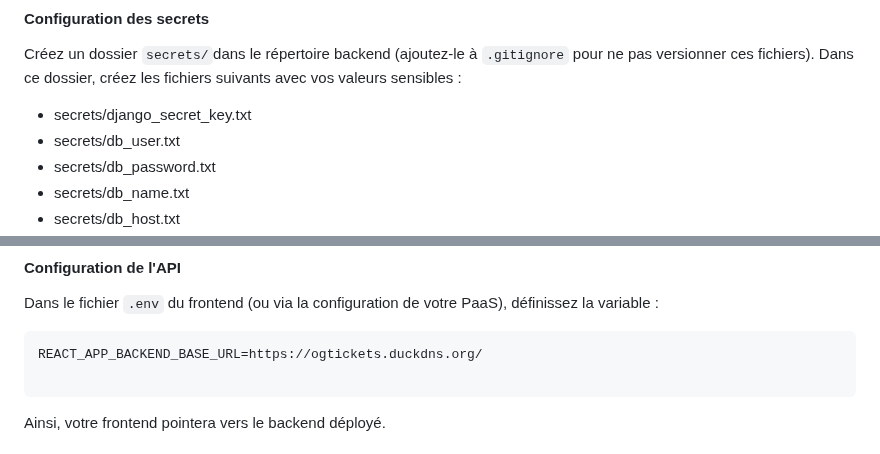
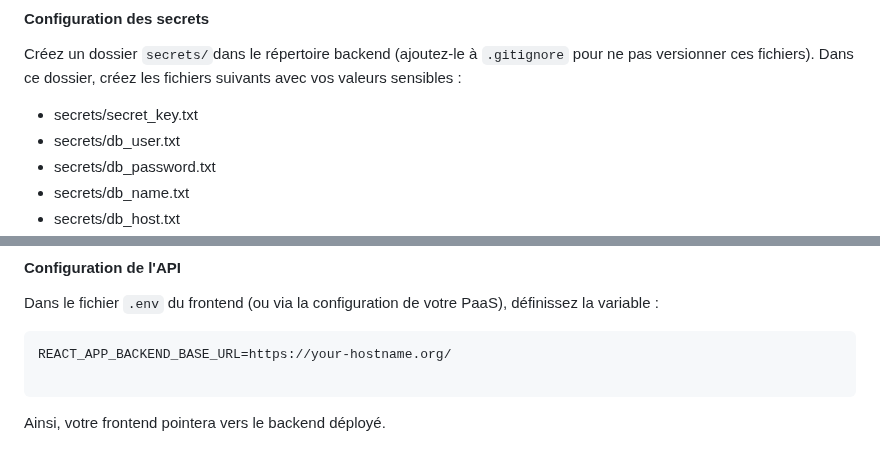
Before and after one commit to idiralliche/og-tickets, a Markdown page: README.md, 2 parts joined by grey strips. Rendered like a GitHub page.

Commit message:
Update README.md to rename secrets file and modify backend base URL for improved clarity

````diff
--- a/README.md
+++ b/README.md
@@ -86,7 +86,7 @@ cd backend
 
 Créez un dossier `secrets/`dans le répertoire backend (ajoutez-le à `.gitignore` pour ne pas versionner ces fichiers). Dans ce dossier, créez les fichiers suivants avec vos valeurs sensibles :
 
-- secrets/django_secret_key.txt
+- secrets/secret_key.txt
 - secrets/db_user.txt
 - secrets/db_password.txt
 - secrets/db_name.txt
@@ -142,7 +142,7 @@ npm install
 Dans le fichier `.env` du frontend (ou via la configuration de votre PaaS), définissez la variable :
 
 ```env
-REACT_APP_BACKEND_BASE_URL=https://ogtickets.duckdns.org/
+REACT_APP_BACKEND_BASE_URL=https://your-hostname.org/
 
 ```
 
````
